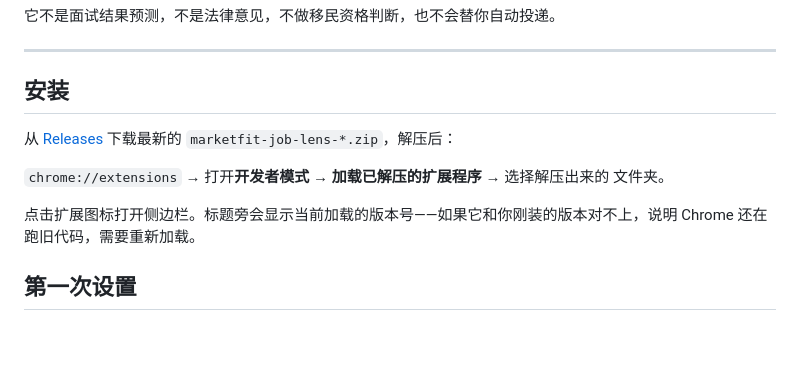
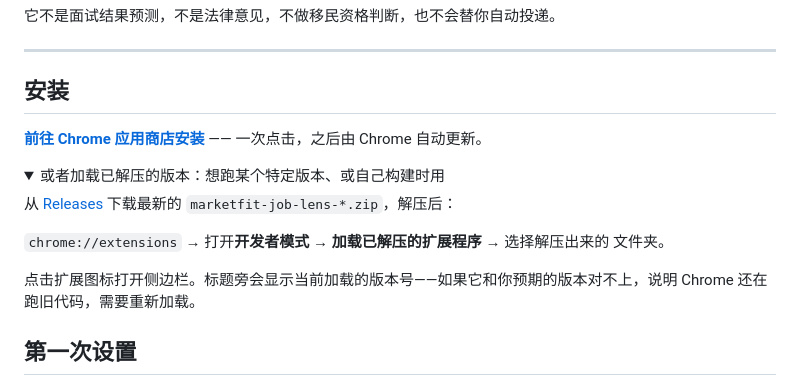
Before and after one commit to dong845/marketfit-job-lens, a Markdown page: README.zh-CN.md, the part around the change. Rendered like a GitHub page; folded sections open; blank space fills up the shorter version.

```diff
--- a/README.zh-CN.md
+++ b/README.zh-CN.md
@@ -13,13 +13,21 @@
 
 ## 安装
 
+**[前往 Chrome 应用商店安装](https://chromewebstore.google.com/detail/mfhahobcbmmhpfjmbbijdglkmafapipe)** ——
+一次点击，之后由 Chrome 自动更新。
+
+<details>
+<summary>或者加载已解压的版本：想跑某个特定版本、或自己构建时用</summary>
+
 从 [Releases](https://github.com/dong845/marketfit-job-lens/releases) 下载最新的
 `marketfit-job-lens-*.zip`，解压后：
 
 `chrome://extensions` → 打开**开发者模式** → **加载已解压的扩展程序** → 选择解压出来的
 文件夹。
 
-点击扩展图标打开侧边栏。标题旁会显示当前加载的版本号——如果它和你刚装的版本对不上，说明
+</details>
+
+点击扩展图标打开侧边栏。标题旁会显示当前加载的版本号——如果它和你预期的版本对不上，说明
 Chrome 还在跑旧代码，需要重新加载。
 
 ## 第一次设置
```
Also changed, not shown: README.md (+10 -2 lines).
